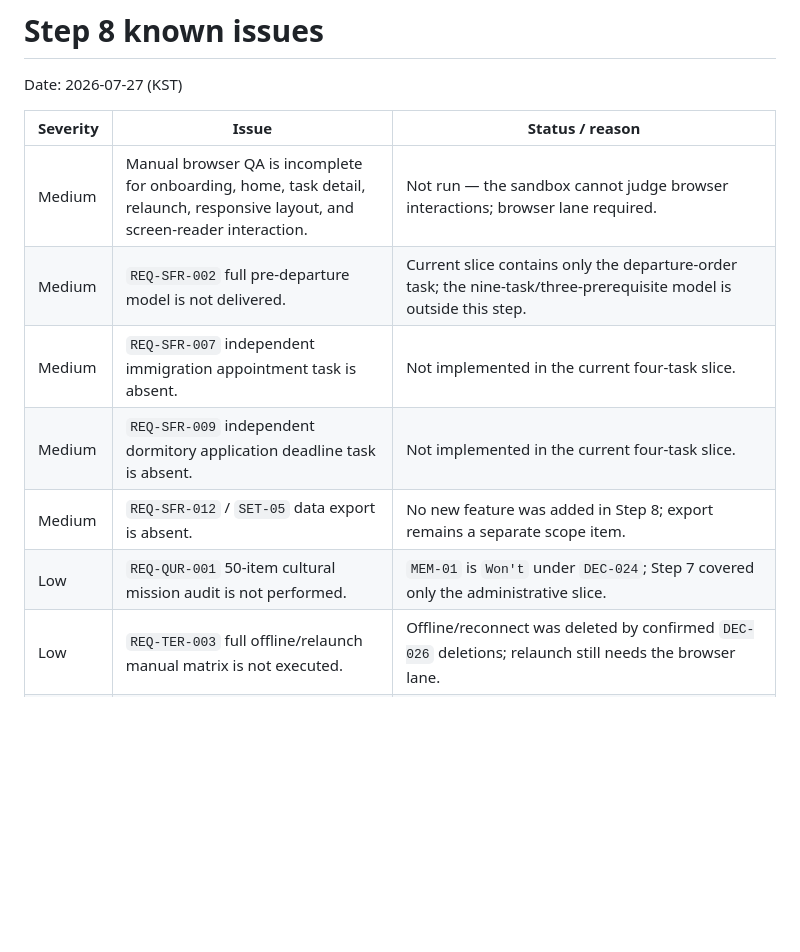
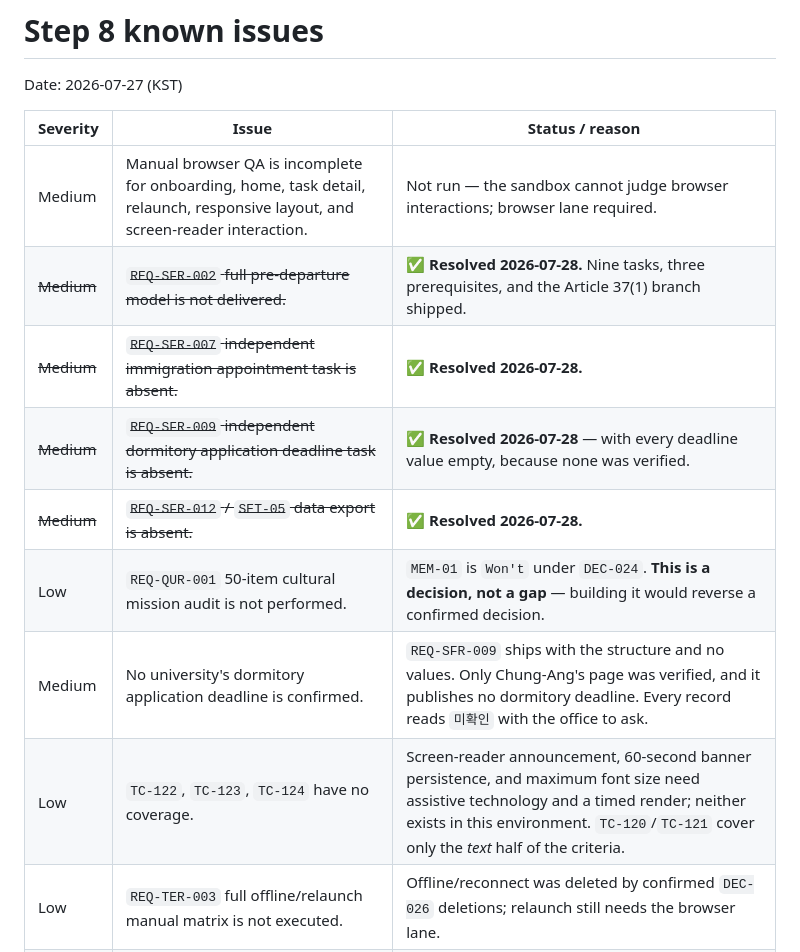
Before and after one commit to hilfe0701/k-journey, a Markdown page: .work/known-issues.md, the part around the change. Drawn GitHub-style; blank space fills up the shorter version.

```diff
--- a/.work/known-issues.md
+++ b/.work/known-issues.md
@@ -5,11 +5,13 @@ Date: 2026-07-27 (KST)
 | Severity | Issue | Status / reason |
 |---|---|---|
 | Medium | Manual browser QA is incomplete for onboarding, home, task detail, relaunch, responsive layout, and screen-reader interaction. | Not run — the sandbox cannot judge browser interactions; browser lane required. |
-| Medium | `REQ-SFR-002` full pre-departure model is not delivered. | Current slice contains only the departure-order task; the nine-task/three-prerequisite model is outside this step. |
-| Medium | `REQ-SFR-007` independent immigration appointment task is absent. | Not implemented in the current four-task slice. |
-| Medium | `REQ-SFR-009` independent dormitory application deadline task is absent. | Not implemented in the current four-task slice. |
-| Medium | `REQ-SFR-012` / `SET-05` data export is absent. | No new feature was added in Step 8; export remains a separate scope item. |
-| Low | `REQ-QUR-001` 50-item cultural mission audit is not performed. | `MEM-01` is `Won't` under `DEC-024`; Step 7 covered only the administrative slice. |
+| ~~Medium~~ | ~~`REQ-SFR-002` full pre-departure model is not delivered.~~ | ✅ **Resolved 2026-07-28.** Nine tasks, three prerequisites, and the Article 37(1) branch shipped. |
+| ~~Medium~~ | ~~`REQ-SFR-007` independent immigration appointment task is absent.~~ | ✅ **Resolved 2026-07-28.** |
+| ~~Medium~~ | ~~`REQ-SFR-009` independent dormitory application deadline task is absent.~~ | ✅ **Resolved 2026-07-28** — with every deadline value empty, because none was verified. |
+| ~~Medium~~ | ~~`REQ-SFR-012` / `SET-05` data export is absent.~~ | ✅ **Resolved 2026-07-28.** |
+| Low | `REQ-QUR-001` 50-item cultural mission audit is not performed. | `MEM-01` is `Won't` under `DEC-024`. **This is a decision, not a gap** — building it would reverse a confirmed decision. |
+| Medium | No university's dormitory application deadline is confirmed. | `REQ-SFR-009` ships with the structure and no values. Only Chung-Ang's page was verified, and it publishes no dormitory deadline. Every record reads `미확인` with the office to ask. |
+| Low | `TC-122`, `TC-123`, `TC-124` have no coverage. | Screen-reader announcement, 60-second banner persistence, and maximum font size need assistive technology and a timed render; neither exists in this environment. `TC-120`/`TC-121` cover only the *text* half of the criteria. |
 | Low | `REQ-TER-003` full offline/relaunch manual matrix is not executed. | Offline/reconnect was deleted by confirmed `DEC-026` deletions; relaunch still needs the browser lane. |
 | Low | The full `TC` inventory (156 cases) is not automated in this step. | Step 8 requires the current slice first; only the seven applicable automatic-test categories were executed. Count corrected 2026-07-27: `TC-160` was split by cause into `TC-160` / `TC-161` (`44` §2.1 ★1), so the inventory is 156, not 155. |
 | Low | `save_failed` / `E8` and `TC-160` / `TC-161` are not implemented or used as a basis. | Only `DEC-026` deletions are confirmed; additions remain isolated. The 2026-07-27 cause split (`storage_full` / `write_permission_denied`) stays isolated on the same grounds. |
```
Also changed, not shown: .work/spec-id-map.md (+12 -5 lines).
